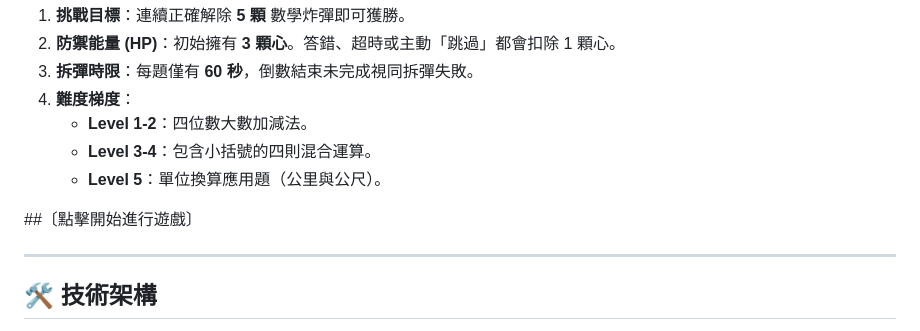
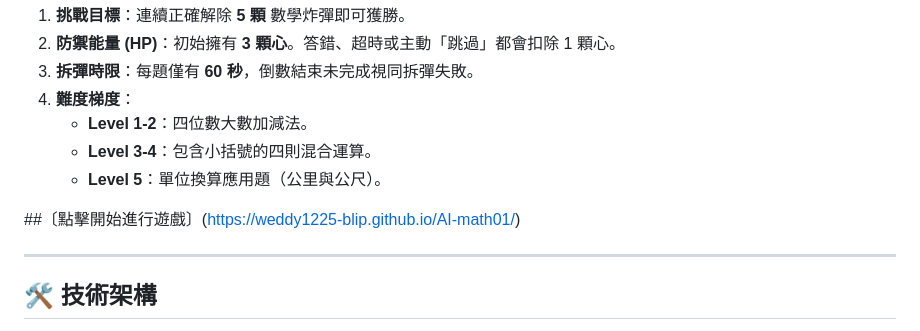
Before and after one commit to weddy1225-blip/AI-math01, a Markdown page: README.md, the part around the change. Rendered like a GitHub page.

```diff
--- a/README.md
+++ b/README.md
@@ -25,7 +25,7 @@
     * **Level 3-4**：包含小括號的四則混合運算。
     * **Level 5**：單位換算應用題（公里與公尺）。
 
-##〔點擊開始進行遊戲〕
+##〔點擊開始進行遊戲〕(https://weddy1225-blip.github.io/AI-math01/)
 
 ---
 
```
